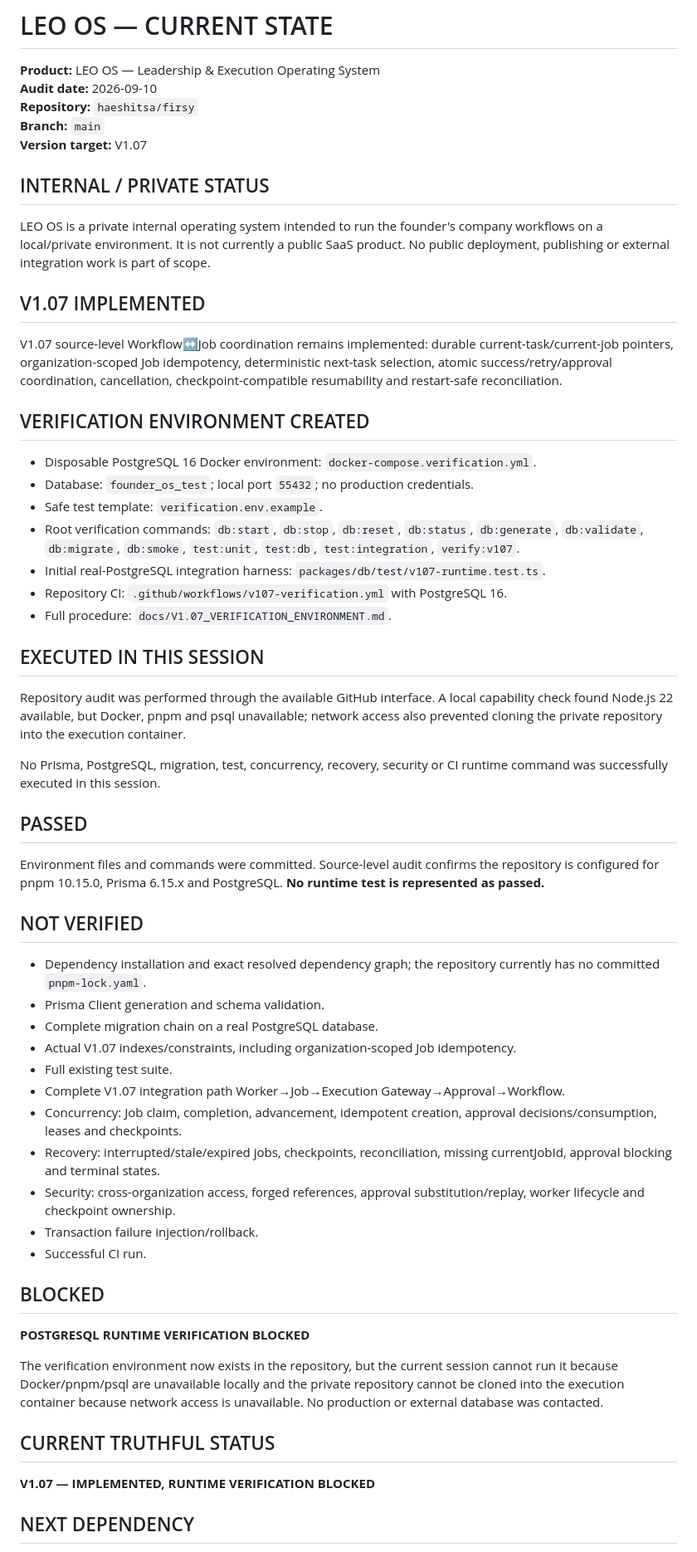
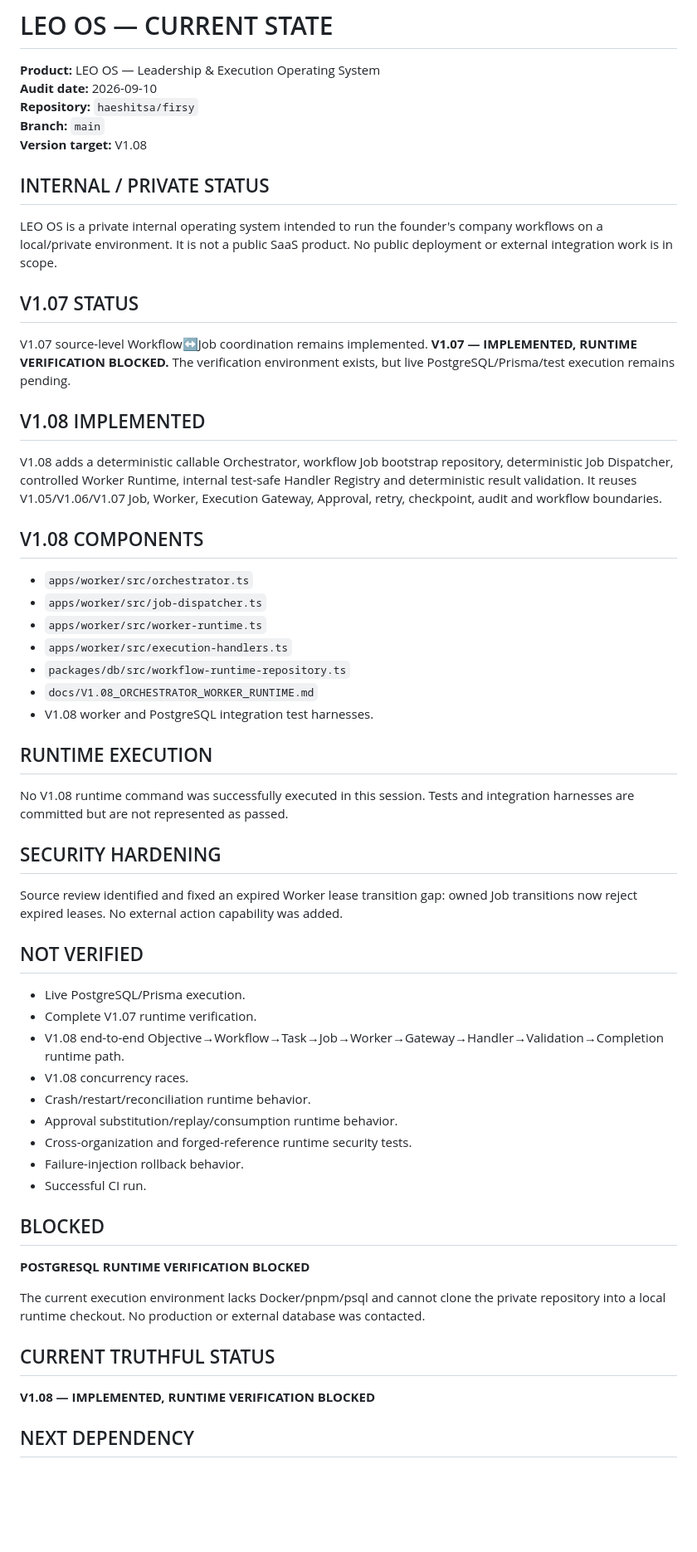
Before and after one commit to leo-ioo8989/os, a Markdown page: LEO_OS_CURRENT_STATE.md, the part around one of its changes. Shown at 83% size. Rendered like a GitHub page; blank space fills up the shorter version.

Commit message:
docs(v1.08): update current state

```diff
--- a/LEO_OS_CURRENT_STATE.md
+++ b/LEO_OS_CURRENT_STATE.md
@@ -4,50 +4,49 @@
 **Audit date:** 2026-09-10
 **Repository:** `haeshitsa/firsy`
 **Branch:** `main`
-**Version target:** V1.07
+**Version target:** V1.08
 
 ## INTERNAL / PRIVATE STATUS
-LEO OS is a private internal operating system intended to run the founder's company workflows on a local/private environment. It is not currently a public SaaS product. No public deployment, publishing or external integration work is part of scope.
+LEO OS is a private internal operating system intended to run the founder's company workflows on a local/private environment. It is not a public SaaS product. No public deployment or external integration work is in scope.
 
-## V1.07 IMPLEMENTED
-V1.07 source-level Workflow↔Job coordination remains implemented: durable current-task/current-job pointers, organization-scoped Job idempotency, deterministic next-task selection, atomic success/retry/approval coordination, cancellation, checkpoint-compatible resumability and restart-safe reconciliation.
+## V1.07 STATUS
+V1.07 source-level Workflow↔Job coordination remains implemented. **V1.07 — IMPLEMENTED, RUNTIME VERIFICATION BLOCKED.** The verification environment exists, but live PostgreSQL/Prisma/test execution remains pending.
 
-## VERIFICATION ENVIRONMENT CREATED
-- Disposable PostgreSQL 16 Docker environment: `docker-compose.verification.yml`.
-- Database: `founder_os_test`; local port `55432`; no production credentials.
-- Safe test template: `verification.env.example`.
-- Root verification commands: `db:start`, `db:stop`, `db:reset`, `db:status`, `db:generate`, `db:validate`, `db:migrate`, `db:smoke`, `test:unit`, `test:db`, `test:integration`, `verify:v107`.
-- Initial real-PostgreSQL integration harness: `packages/db/test/v107-runtime.test.ts`.
-- Repository CI: `.github/workflows/v107-verification.yml` with PostgreSQL 16.
-- Full procedure: `docs/V1.07_VERIFICATION_ENVIRONMENT.md`.
+## V1.08 IMPLEMENTED
+V1.08 adds a deterministic callable Orchestrator, workflow Job bootstrap repository, deterministic Job Dispatcher, controlled Worker Runtime, internal test-safe Handler Registry and deterministic result validation. It reuses V1.05/V1.06/V1.07 Job, Worker, Execution Gateway, Approval, retry, checkpoint, audit and workflow boundaries.
 
-## EXECUTED IN THIS SESSION
-Repository audit was performed through the available GitHub interface. A local capability check found Node.js 22 available, but Docker, pnpm and psql unavailable; network access also prevented cloning the private repository into the execution container.
+## V1.08 COMPONENTS
+- `apps/worker/src/orchestrator.ts`
+- `apps/worker/src/job-dispatcher.ts`
+- `apps/worker/src/worker-runtime.ts`
+- `apps/worker/src/execution-handlers.ts`
+- `packages/db/src/workflow-runtime-repository.ts`
+- `docs/V1.08_ORCHESTRATOR_WORKER_RUNTIME.md`
+- V1.08 worker and PostgreSQL integration test harnesses.
 
-No Prisma, PostgreSQL, migration, test, concurrency, recovery, security or CI runtime command was successfully executed in this session.
+## RUNTIME EXECUTION
+No V1.08 runtime command was successfully executed in this session. Tests and integration harnesses are committed but are not represented as passed.
 
-## PASSED
-Environment files and commands were committed. Source-level audit confirms the repository is configured for pnpm 10.15.0, Prisma 6.15.x and PostgreSQL. **No runtime test is represented as passed.**
+## SECURITY HARDENING
+Source review identified and fixed an expired Worker lease transition gap: owned Job transitions now reject expired leases. No external action capability was added.
 
 ## NOT VERIFIED
-- Dependency installation and exact resolved dependency graph; the repository currently has no committed `pnpm-lock.yaml`.
-- Prisma Client generation and schema validation.
-- Complete migration chain on a real PostgreSQL database.
-- Actual V1.07 indexes/constraints, including organization-scoped Job idempotency.
-- Full existing test suite.
-- Complete V1.07 integration path Worker→Job→Execution Gateway→Approval→Workflow.
-- Concurrency: Job claim, completion, advancement, idempotent creation, approval decisions/consumption, leases and checkpoints.
-- Recovery: interrupted/stale/expired jobs, checkpoints, reconciliation, missing currentJobId, approval blocking and terminal states.
-- Security: cross-organization access, forged references, approval substitution/replay, worker lifecycle and checkpoint ownership.
-- Transaction failure injection/rollback.
+- Live PostgreSQL/Prisma execution.
+- Complete V1.07 runtime verification.
+- V1.08 end-to-end Objective→Workflow→Task→Job→Worker→Gateway→Handler→Validation→Completion runtime path.
+- V1.08 concurrency races.
+- Crash/restart/reconciliation runtime behavior.
+- Approval substitution/replay/consumption runtime behavior.
+- Cross-organization and forged-reference runtime security tests.
+- Failure-injection rollback behavior.
 - Successful CI run.
 
 ## BLOCKED
 **POSTGRESQL RUNTIME VERIFICATION BLOCKED**
 
-The verification environment now exists in the repository, but the current session cannot run it because Docker/pnpm/psql are unavailable locally and the private repository cannot be cloned into the execution container because network access is unavailable. No production or external database was contacted.
+The current execution environment lacks Docker/pnpm/psql and cannot clone the private repository into a local runtime checkout. No production or external database was contacted.
 
 ## CURRENT TRUTHFUL STATUS
-**V1.07 — IMPLEMENTED, RUNTIME VERIFICATION BLOCKED**
+**V1.08 — IMPLEMENTED, RUNTIME VERIFICATION BLOCKED**
 
 ## NEXT DEPENDENCY
```
Also changed, not shown: other parts of LEO_OS_CURRENT_STATE.md (+2 -2 lines).
